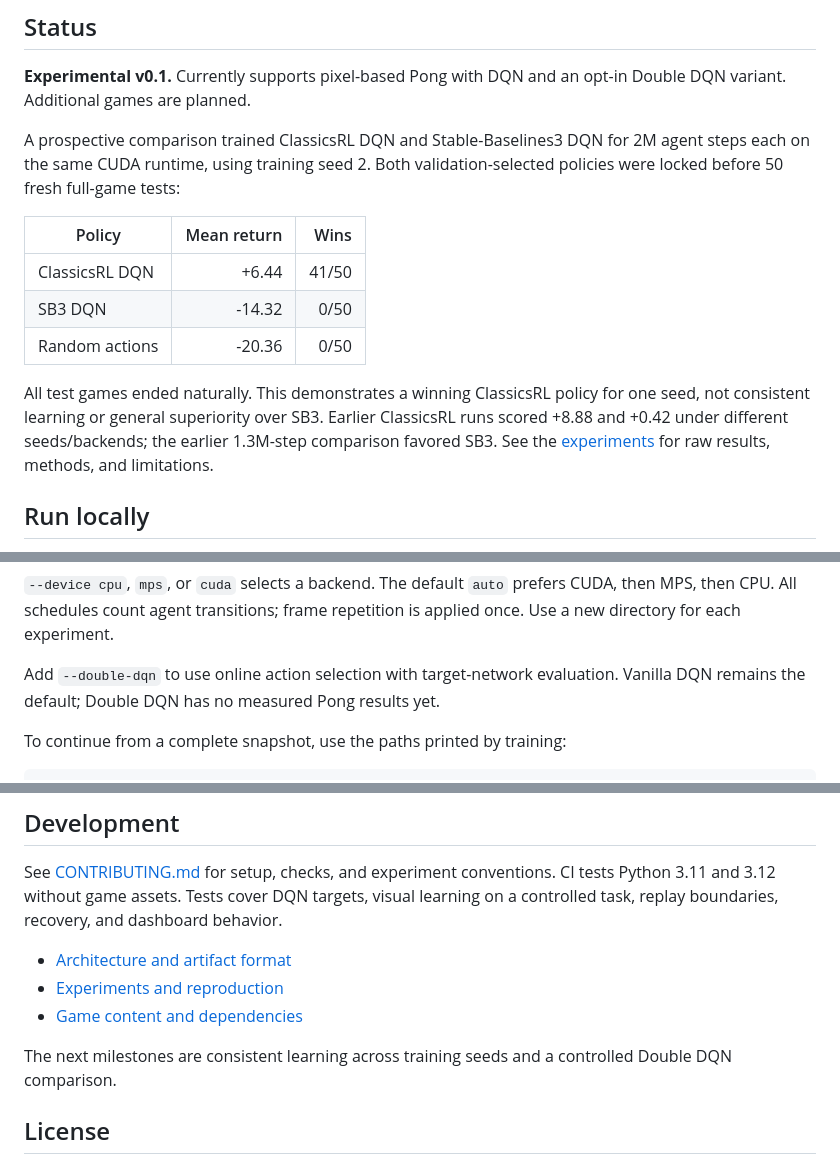
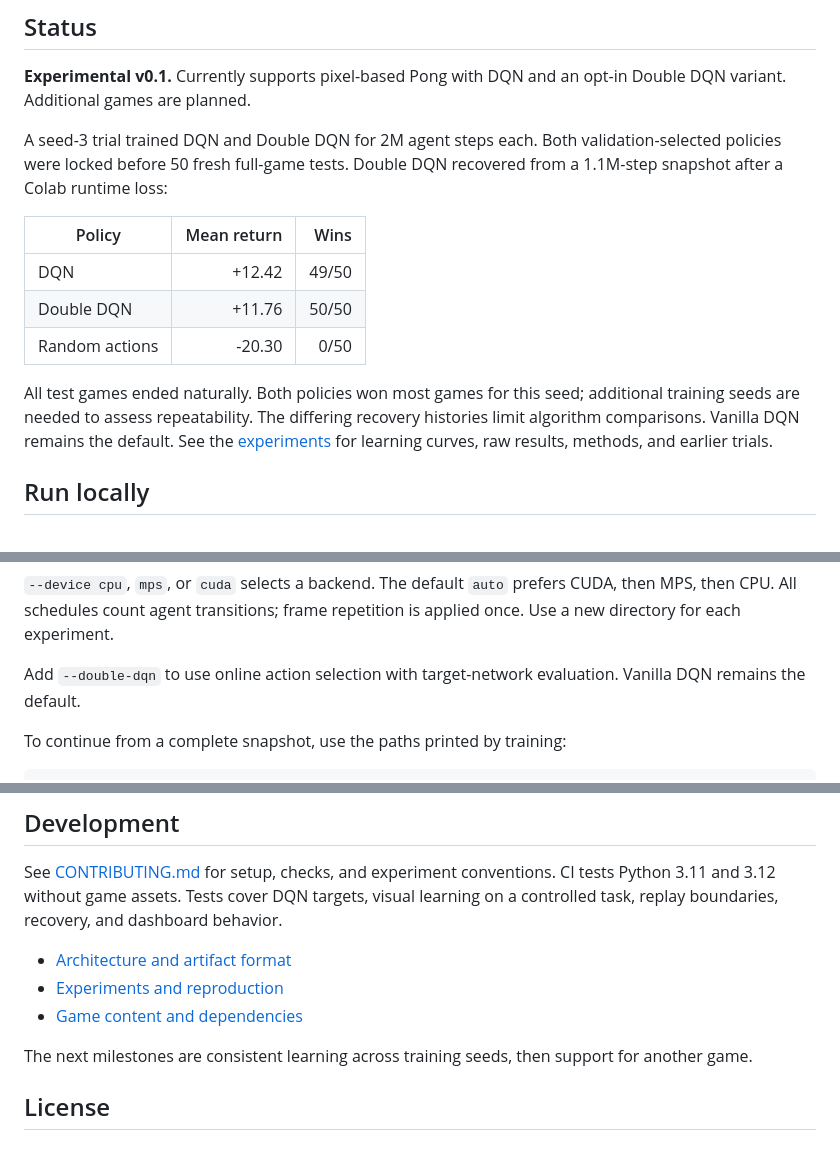
Before and after one commit to koloios/ClassicsRL, a Markdown page: README.md, 3 parts joined by grey strips. Rendered like a GitHub page.

Commit message:
Report completed seed-3 DQN and Double DQN trial

```diff
--- a/README.md
+++ b/README.md
@@ -12,21 +12,21 @@ Apple Silicon and optional Colab GPU runs use the same Python package.
 **Experimental v0.1.** Currently supports pixel-based Pong with DQN and an opt-in
 Double DQN variant. Additional games are planned.
 
-A prospective comparison trained ClassicsRL DQN and Stable-Baselines3 DQN for
-2M agent steps each on the same CUDA runtime, using training seed 2. Both
-validation-selected policies were locked before 50 fresh full-game tests:
+A seed-3 trial trained DQN and Double DQN for 2M agent steps each. Both
+validation-selected policies were locked before 50 fresh full-game tests.
+Double DQN recovered from a 1.1M-step snapshot after a Colab runtime loss:
 
 | Policy | Mean return | Wins |
 | --- | ---: | ---: |
-| ClassicsRL DQN | +6.44 | 41/50 |
-| SB3 DQN | -14.32 | 0/50 |
-| Random actions | -20.36 | 0/50 |
+| DQN | +12.42 | 49/50 |
+| Double DQN | +11.76 | 50/50 |
+| Random actions | -20.30 | 0/50 |
 
-All test games ended naturally. This demonstrates a winning ClassicsRL policy
-for one seed, not consistent learning or general superiority over SB3. Earlier
-ClassicsRL runs scored +8.88 and +0.42 under different seeds/backends; the earlier
-1.3M-step comparison favored SB3. See the
-[experiments](docs/experiments.md) for raw results, methods, and limitations.
+All test games ended naturally. Both policies won most games for this seed;
+additional training seeds are needed to assess repeatability. The differing
+recovery histories limit algorithm comparisons. Vanilla DQN remains the default.
+See the [experiments](docs/experiments.md) for learning curves, raw results,
+methods, and earlier trials.
 
 ## Run locally
 
@@ -67,7 +67,7 @@ then MPS, then CPU. All schedules count agent transitions; frame repetition is
 applied once. Use a new directory for each experiment.
 
 Add `--double-dqn` to use online action selection with target-network evaluation.
-Vanilla DQN remains the default; Double DQN has no measured Pong results yet.
+Vanilla DQN remains the default.
 
 To continue from a complete snapshot, use the paths printed by training:
 
@@ -118,8 +118,8 @@ learning on a controlled task, replay boundaries, recovery, and dashboard behavi
 - [Experiments and reproduction](docs/experiments.md)
 - [Game content and dependencies](docs/game-content.md)
 
-The next milestones are consistent learning across training seeds and a controlled
-Double DQN comparison.
+The next milestones are consistent learning across training seeds, then support
+for another game.
 
 ## License
 
```
Also changed, not shown: docs/experiments.md (+59 -26 lines), docs/figures/dqn-double-dqn-seed-3.png (added), 1 other file.
